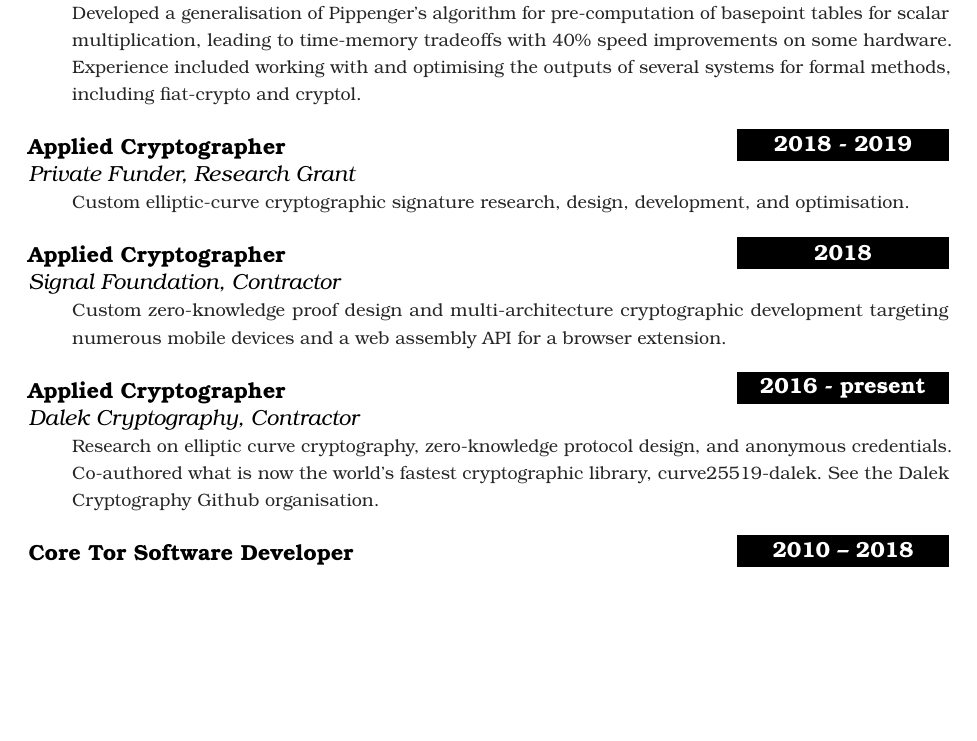
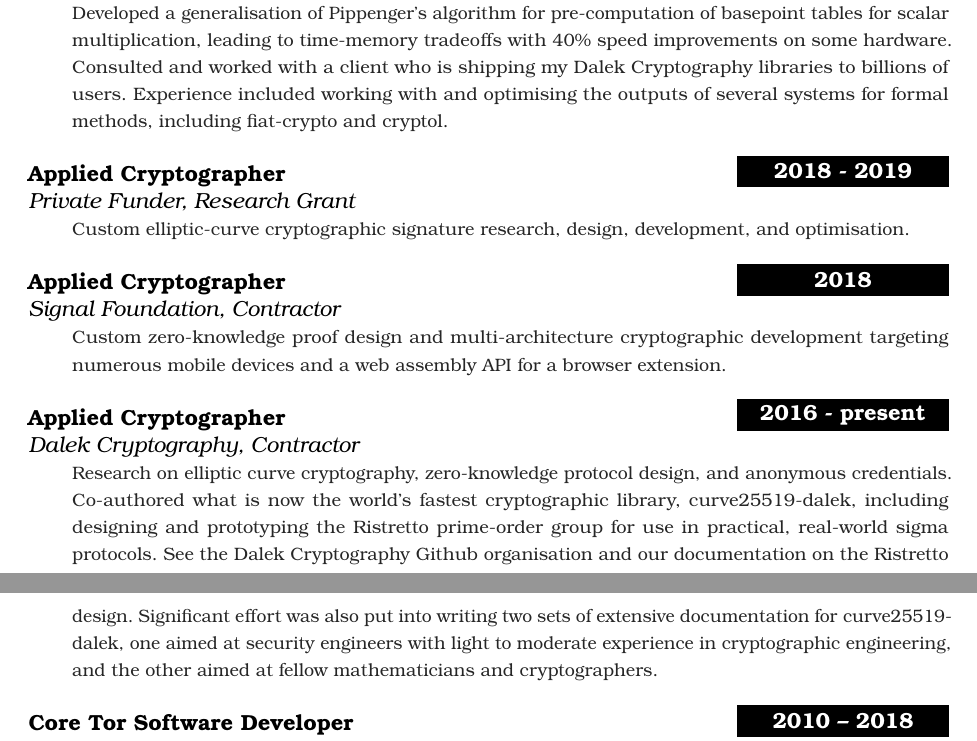
Before and after one commit to plotskogwq/curriculum-vitae, a LaTeX CV (curriculum-vitae.tex): part of page 1 of 5 before the commit and two parts of pages 1 and 2 of 6 after it, the two joined at a grey line, cut so that both start at the same text, the shorter picture padded with empty space. Compiled offline with pdfLaTeX.

Commit message:
Also mention that billions of people use my crypto.

```diff
--- a/curriculum-vitae.tex
+++ b/curriculum-vitae.tex
@@ -173,9 +173,10 @@
    aggregate signature schemes. Developed a generalisation of
    Pippenger's algorithm for pre-computation of basepoint tables for
    scalar multiplication, leading to time-memory tradeoffs with 40\%
-   speed improvements on some hardware. Experience included working
-   with and optimising the outputs of several systems for formal
-   methods, including fiat-crypto and cryptol.}
+   speed improvements on some hardware. Consulted and worked with a client
+   who is shipping my Dalek Cryptography libraries to billions of users.
+   Experience included working with and optimising the outputs of
+   several systems for formal methods, including fiat-crypto and cryptol.}
 \sepspace
 
 \WorkEntry{Applied Cryptographer}{2018 - 2019}
@@ -192,9 +193,16 @@
 \WorkEntry{Applied Cryptographer}{2016 - present} {Dalek Cryptography,
   Contractor}{Research on elliptic curve cryptography, zero-knowledge protocol
   design, and anonymous credentials.  Co-authored what is now the world's
-  fastest cryptographic library, \textsc{curve25519-dalek}. See
+  fastest cryptographic library, \textsc{curve25519-dalek}, including
+  designing and prototyping the Ristretto prime-order group for use in
+  practical, real-world sigma protocols. See
   \href{https://github.com/dalek-cryptography}{the Dalek Cryptography Github
-    organisation}.}
+    organisation} and \href{https://ristretto.group}{our documentation on the
+    Ristretto design}. Significant effort was also put into writing two sets of
+  extensive documentation for \textsc{curve25519-dalek}, one
+  \href{https://doc.dalek.rs}{aimed at security engineers} with light to moderate
+  experience in cryptographic engineering, and the other
+  \href{https://doc-internal.dalek.rs}{aimed at fellow mathematicians and cryptographers}.}
 \sepspace
 
 \WorkEntry{Core Tor Software Developer}{2010 -- 2018}{The Tor Project,
```
